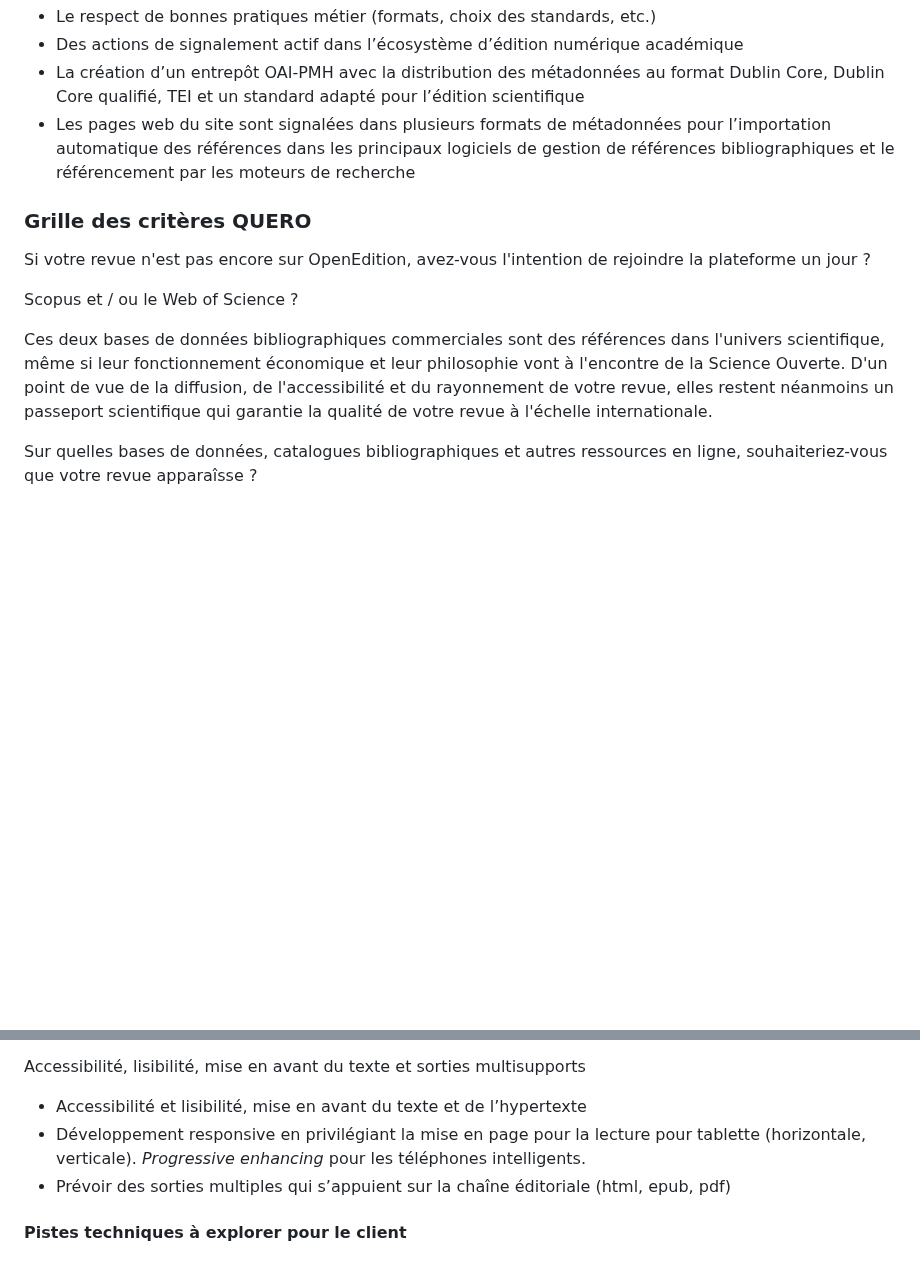
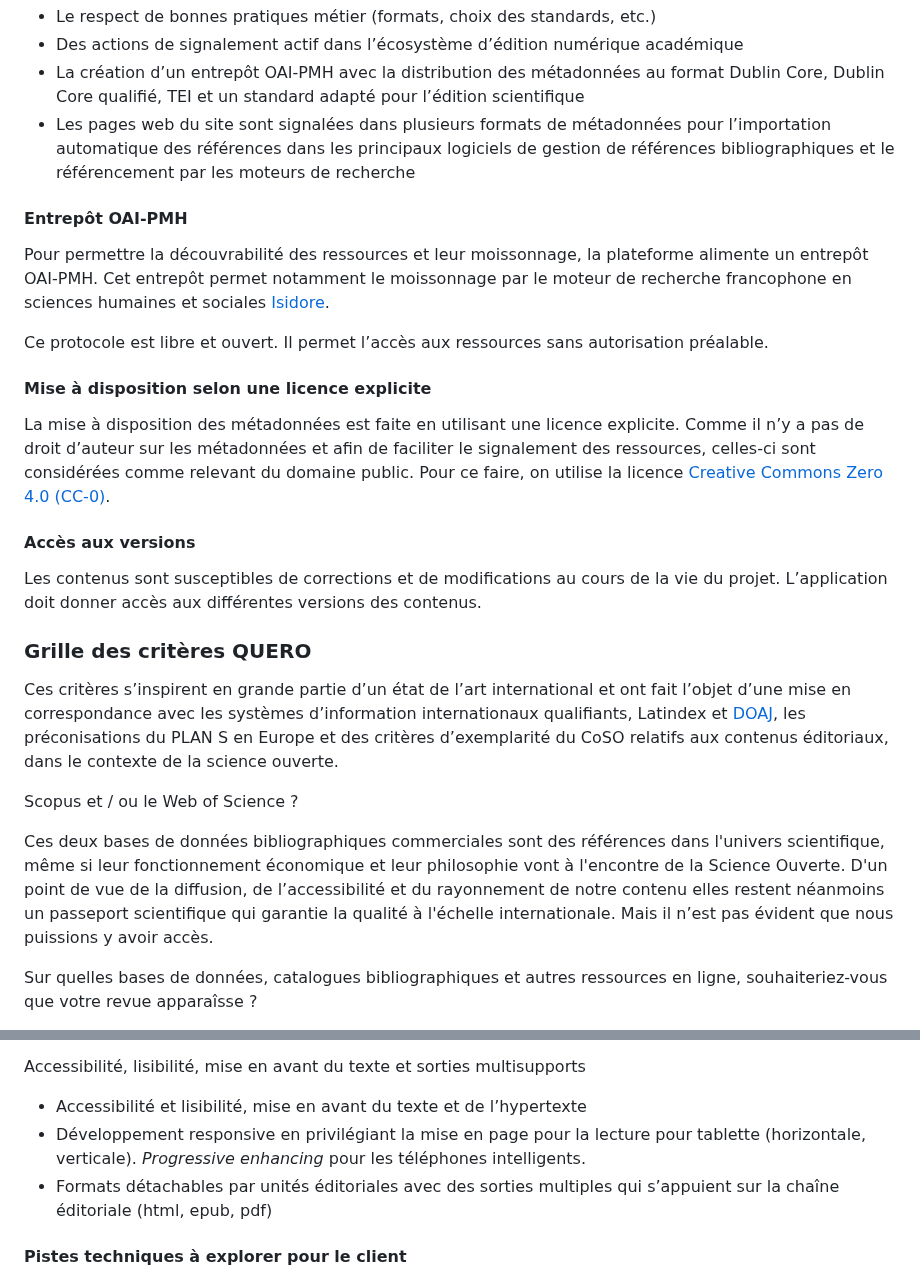
Before and after one commit to ouvroir/encyclopedie, a Markdown page: chaine-editoriale.md, 2 parts joined by grey strips. GitHub-like rendering; blank space fills up the shorter version.

```diff
--- a/chaine-editoriale.md
+++ b/chaine-editoriale.md
@@ -117,13 +163,27 @@ cf. le [document Standard](./standards.md)
 - La création d’un entrepôt OAI-PMH avec la distribution des métadonnées au format Dublin Core, Dublin Core qualifié, TEI et un standard adapté pour l’édition scientifique
 - Les pages web du site sont signalées dans plusieurs formats de métadonnées pour l’importation automatique des références dans les principaux logiciels de gestion de références bibliographiques et le référencement par les moteurs de recherche
 
+#### Entrepôt OAI-PMH
+
+Pour permettre la découvrabilité des ressources et leur moissonnage, la plateforme alimente un entrepôt OAI-PMH. Cet entrepôt permet notamment le moissonnage par le moteur de recherche francophone en sciences humaines et sociales [Isidore](https://isidore.science).
+
+Ce protocole est libre et ouvert. Il permet l’accès aux ressources sans autorisation préalable.
+
+#### Mise à disposition selon une licence explicite
+
+La mise à disposition des métadonnées est faite en utilisant une licence explicite. Comme il n’y a pas de droit d’auteur sur les métadonnées et afin de faciliter le signalement des ressources, celles-ci sont considérées comme relevant du domaine public. Pour ce faire, on utilise la licence [Creative Commons Zero 4.0 (CC-0)](https://creativecommons.org/choose/zero/).
+
+#### Accès aux versions
+
+Les contenus sont susceptibles de corrections et de modifications au cours de la vie du projet. L’application doit donner accès aux différentes versions des contenus.
+
 ### Grille des critères QUERO
 
-Si votre revue n'est pas encore sur OpenEdition, avez-vous l'intention de rejoindre la plateforme un jour ?
+Ces critères s’inspirent en grande partie d’un état de l’art international et ont fait l’objet d’une mise en correspondance avec les systèmes d’information internationaux qualifiants, Latindex et [DOAJ](https://doaj.org/apply/transparency/), les préconisations du PLAN S en Europe et des critères d’exemplarité du CoSO relatifs aux contenus éditoriaux, dans le contexte de la science ouverte.
 
 Scopus et / ou le Web of Science ?
 
-Ces deux bases de données bibliographiques commerciales sont des références dans l'univers scientifique, même si leur fonctionnement économique et leur philosophie vont à l'encontre de la Science Ouverte. D'un point de vue de la diffusion, de l'accessibilité et du rayonnement de votre revue, elles restent néanmoins un passeport scientifique qui garantie la qualité de votre revue à l'échelle internationale.
+Ces deux bases de données bibliographiques commerciales sont des références dans l'univers scientifique, même si leur fonctionnement économique et leur philosophie vont à l'encontre de la Science Ouverte. D'un point de vue de la diffusion, de l’accessibilité et du rayonnement de notre contenu elles restent néanmoins un passeport scientifique qui garantie la qualité à l'échelle internationale. Mais il n’est pas évident que nous puissions y avoir accès.
 
 Sur quelles bases de données, catalogues bibliographiques et autres ressources en ligne, souhaiteriez-vous que votre revue apparaîsse ?
 
@@ -199,7 +259,7 @@ Accessibilité, lisibilité, mise en avant du texte et sorties multisupports
 
 - Accessibilité et lisibilité, mise en avant du texte et de l’hypertexte
 - Développement responsive en privilégiant la mise en page pour la lecture pour tablette (horizontale, verticale). *Progressive enhancing* pour les téléphones intelligents.
-- Prévoir des sorties multiples qui s’appuient sur la chaîne éditoriale (html, epub, pdf)
+- Formats détachables par unités éditoriales avec des sorties multiples qui s’appuient sur la chaîne éditoriale (html, epub, pdf)
 
 #### Pistes techniques à explorer pour le client
 
```
Also changed, not shown: other parts of chaine-editoriale.md (+50 -4 lines), standards.md (+4 -0 lines).
